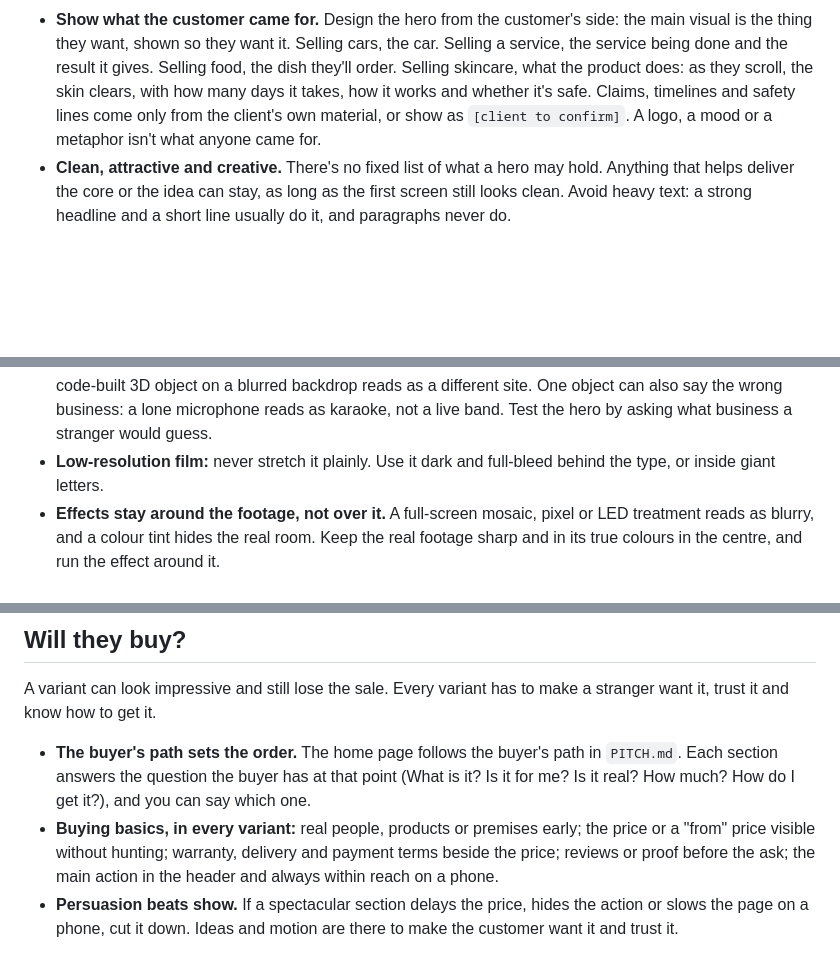
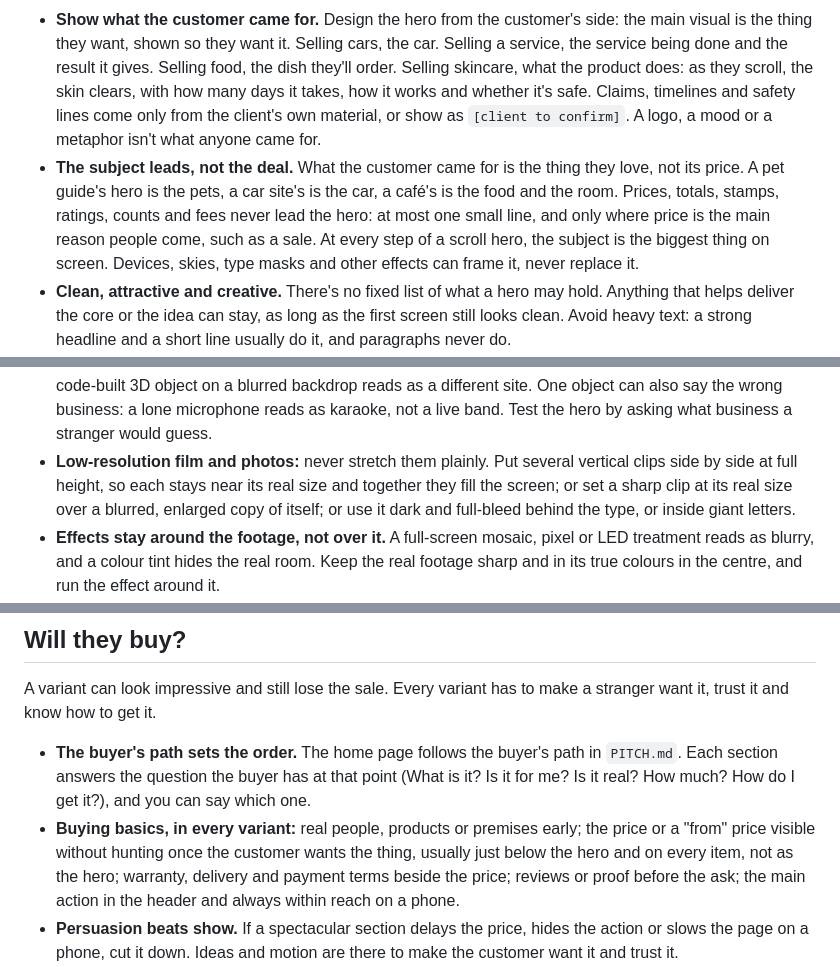
Before and after one commit to wenkeeeeeeee/website-build-kit, a Markdown page: prompts/office/taste.md, 3 parts joined by grey strips. Rendered like a GitHub page; blank space fills up the shorter version.

Commit message:
Lead the hero with the subject people love, not the deal
Taste adds "The subject leads, not the deal": a pet guide's hero is the
pets, a car site's the car; prices, totals, stamps and counts never
lead the hero, and at every scroll step the subject is the biggest
thing on screen, with devices and effects only framing it. Buying
basics and the buyer's path now put the price after the customer wants
the thing. Adds ways to fill the screen with low-res clips (vertical
clips side by side, a sharp clip over a blurred copy). The build hero
check asks for both.

Co-Authored-By: Claude Opus 5.5 <noreply@anthropic.com>

```diff
--- a/prompts/office/taste.md
+++ b/prompts/office/taste.md
@@ -13,6 +13,11 @@ Builders keep getting this wrong, so it comes first. It applies to the home page
   Selling food, the dish they'll order. Selling skincare, what the product does: as they scroll, the skin clears, with
   how many days it takes, how it works and whether it's safe. Claims, timelines and safety lines come only from the
   client's own material, or show as `[client to confirm]`. A logo, a mood or a metaphor isn't what anyone came for.
+- **The subject leads, not the deal.** What the customer came for is the thing they love, not its price. A pet guide's
+  hero is the pets, a car site's is the car, a café's is the food and the room. Prices, totals, stamps, ratings, counts
+  and fees never lead the hero: at most one small line, and only where price is the main reason people come, such as a
+  sale. At every step of a scroll hero, the subject is the biggest thing on screen. Devices, skies, type masks and
+  other effects can frame it, never replace it.
 - **Clean, attractive and creative.** There's no fixed list of what a hero may hold. Anything that helps deliver the
   core or the idea can stay, as long as the first screen still looks clean. Avoid heavy text: a strong headline and a
   short line usually do it, and paragraphs never do.
@@ -43,7 +48,9 @@ Builders keep getting this wrong, so it comes first. It applies to the home page
 - **The hero comes from the same world as the body.** If the page below runs on real photos and footage, a code-built 3D
   object on a blurred backdrop reads as a different site. One object can also say the wrong business: a lone microphone
   reads as karaoke, not a live band. Test the hero by asking what business a stranger would guess.
-- **Low-resolution film:** never stretch it plainly. Use it dark and full-bleed behind the type, or inside giant letters.
+- **Low-resolution film and photos:** never stretch them plainly. Put several vertical clips side by side at full
+  height, so each stays near its real size and together they fill the screen; or set a sharp clip at its real size over
+  a blurred, enlarged copy of itself; or use it dark and full-bleed behind the type, or inside giant letters.
 - **Effects stay around the footage, not over it.** A full-screen mosaic, pixel or LED treatment reads as blurry, and a colour
   tint hides the real room. Keep the real footage sharp and in its true colours in the centre, and run the effect around it.
 - **Make the visual, don't just place it.** Client photos are rarely strong enough as they are. Grade them, scale them
@@ -67,7 +74,7 @@ how to get it.
   question the buyer has at that point (What is it? Is it for me? Is it real? How much? How do I get it?), and you can
   say which one.
 - **Buying basics, in every variant:** real people, products or premises early; the price or a "from" price visible
-  without hunting; warranty, delivery and payment terms beside the price; reviews or proof before the ask; the main
+  without hunting once the customer wants the thing, usually just below the hero and on every item, not as the hero; warranty, delivery and payment terms beside the price; reviews or proof before the ask; the main
   action in the header and always within reach on a phone.
 - **Persuasion beats show.** If a spectacular section delays the price, hides the action or slows the page on a phone,
   cut it down. Ideas and motion are there to make the customer want it and trust it.
```
Also changed, not shown: prompts/office/build.md (+2 -1 lines), prompts/office/research.md (+2 -1 lines).
